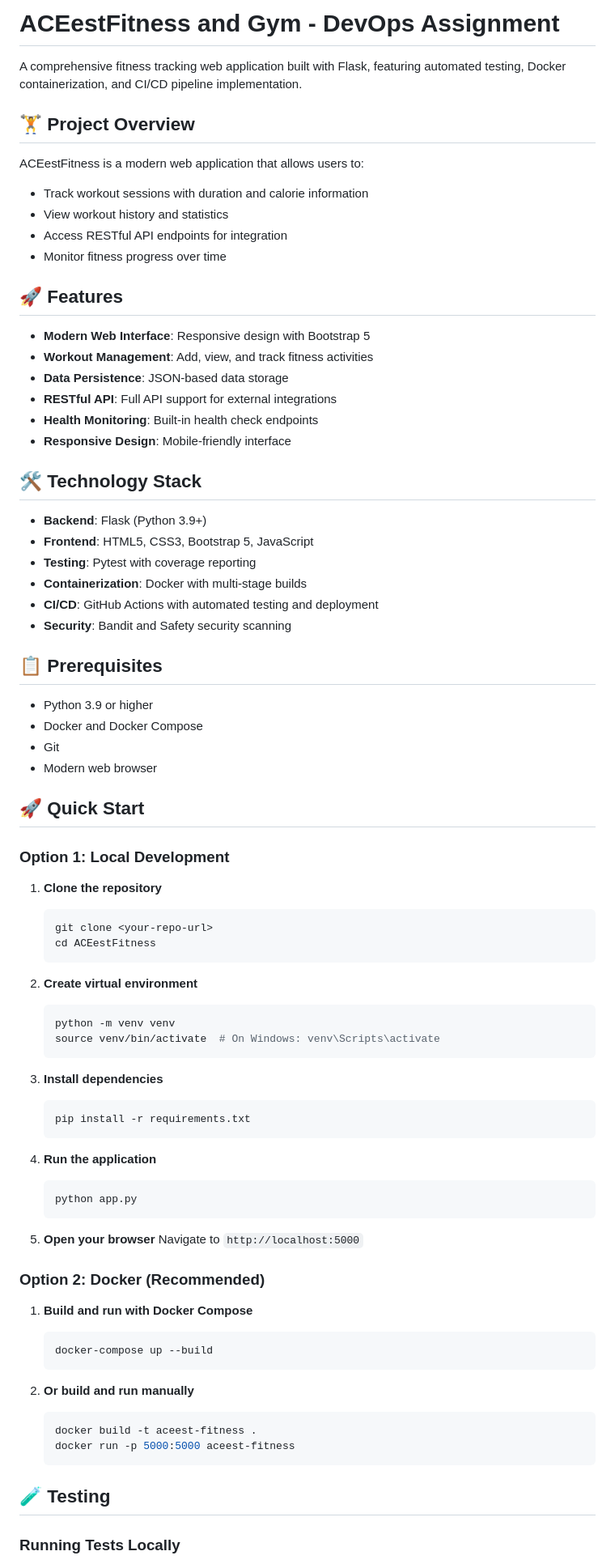
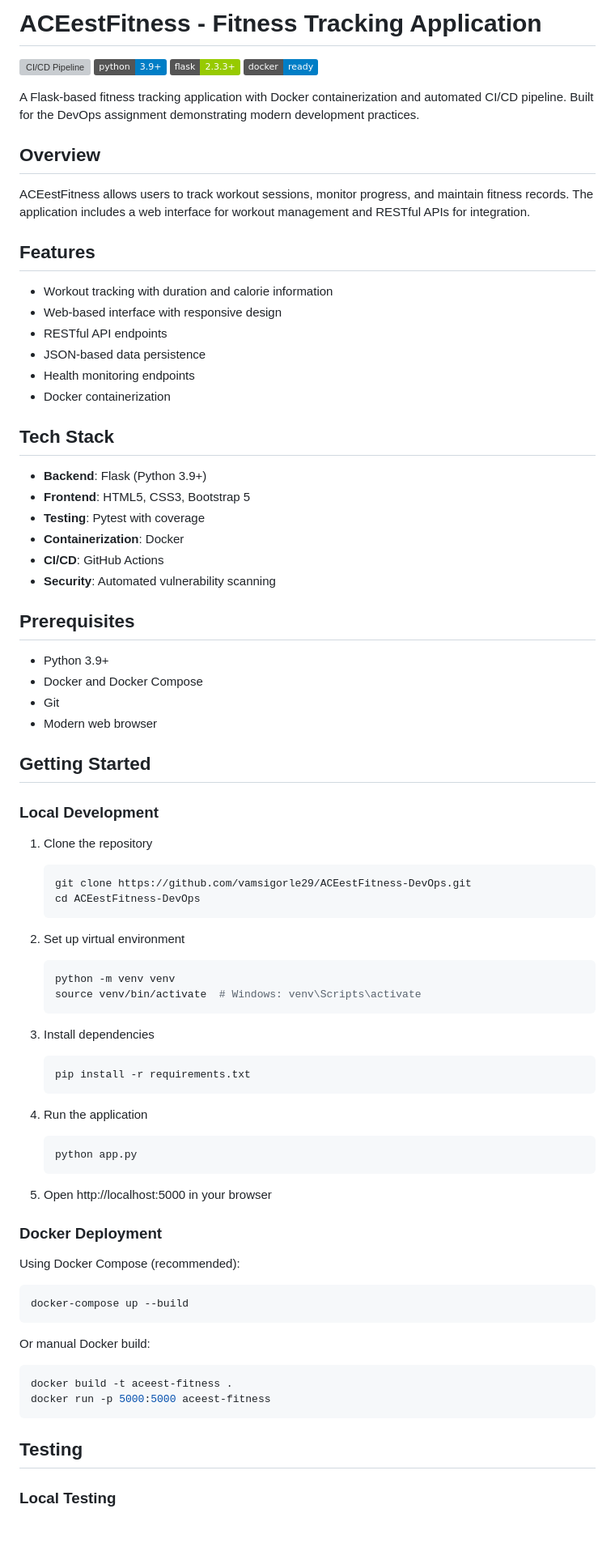
Before and after one commit to vamsigorle29/ACEestFitness-DevOps, a Markdown page: README.md, the part around the change printed below. Shown: that part at 81% size. GitHub-like rendering; badges without logos; blank space fills up the shorter version; grey boxes are pictures that could not be loaded.

````diff
--- a/README.md
+++ b/README.md
@@ -1,83 +1,83 @@
-# ACEestFitness and Gym - DevOps Assignment
+# ACEestFitness - Fitness Tracking Application
 
-A comprehensive fitness tracking web application built with Flask, featuring automated testing, Docker containerization, and CI/CD pipeline implementation.
+[![CI/CD Pipeline](https://github.com/vamsigorle29/ACEestFitness-DevOps/workflows/CI%3ACD%20Pipeline/badge.svg)](https://github.com/vamsigorle29/ACEestFitness-DevOps/actions)
+[![Python](https://img.shields.io/badge/python-3.9+-blue.svg)](https://www.python.org/downloads/)
+[![Flask](https://img.shields.io/badge/flask-2.3.3+-green.svg)](https://flask.palletsprojects.com/)
+[![Docker](https://img.shields.io/badge/docker-ready-blue.svg)](https://www.docker.com/)
 
-## 🏋️ Project Overview
+A Flask-based fitness tracking application with Docker containerization and automated CI/CD pipeline. Built for the DevOps assignment demonstrating modern development practices.
 
-ACEestFitness is a modern web application that allows users to:
-- Track workout sessions with duration and calorie information
-- View workout history and statistics
-- Access RESTful API endpoints for integration
-- Monitor fitness progress over time
+## Overview
 
-## 🚀 Features
+ACEestFitness allows users to track workout sessions, monitor progress, and maintain fitness records. The application includes a web interface for workout management and RESTful APIs for integration.
 
-- **Modern Web Interface**: Responsive design with Bootstrap 5
-- **Workout Management**: Add, view, and track fitness activities
-- **Data Persistence**: JSON-based data storage
-- **RESTful API**: Full API support for external integrations
-- **Health Monitoring**: Built-in health check endpoints
-- **Responsive Design**: Mobile-friendly interface
+## Features
 
-## 🛠️ Technology Stack
+- Workout tracking with duration and calorie information
+- Web-based interface with responsive design
+- RESTful API endpoints
+- JSON-based data persistence
+- Health monitoring endpoints
+- Docker containerization
+
+## Tech Stack
 
 - **Backend**: Flask (Python 3.9+)
-- **Frontend**: HTML5, CSS3, Bootstrap 5, JavaScript
-- **Testing**: Pytest with coverage reporting
-- **Containerization**: Docker with multi-stage builds
-- **CI/CD**: GitHub Actions with automated testing and deployment
-- **Security**: Bandit and Safety security scanning
+- **Frontend**: HTML5, CSS3, Bootstrap 5
+- **Testing**: Pytest with coverage
+- **Containerization**: Docker
+- **CI/CD**: GitHub Actions
+- **Security**: Automated vulnerability scanning
 
-## 📋 Prerequisites
+## Prerequisites
 
-- Python 3.9 or higher
+- Python 3.9+
 - Docker and Docker Compose
 - Git
 - Modern web browser
 
-## 🚀 Quick Start
+## Getting Started
 
-### Option 1: Local Development
+### Local Development
 
-1. **Clone the repository**
+1. Clone the repository
    ```bash
-   git clone <your-repo-url>
-   cd ACEestFitness
+   git clone https://github.com/vamsigorle29/ACEestFitness-DevOps.git
+   cd ACEestFitness-DevOps
    ```
 
-2. **Create virtual environment**
+2. Set up virtual environment
    ```bash
    python -m venv venv
-   source venv/bin/activate  # On Windows: venv\Scripts\activate
+   source venv/bin/activate  # Windows: venv\Scripts\activate
    ```
 
-3. **Install dependencies**
+3. Install dependencies
    ```bash
    pip install -r requirements.txt
    ```
 
-4. **Run the application**
+4. Run the application
    ```bash
    python app.py
    ```
 
-5. **Open your browser**
-   Navigate to `http://localhost:5000`
+5. Open http://localhost:5000 in your browser
 
-### Option 2: Docker (Recommended)
+### Docker Deployment
 
-1. **Build and run with Docker Compose**
-   ```bash
-   docker-compose up --build
-   ```
+Using Docker Compose (recommended):
+```bash
+docker-compose up --build
+```
 
-2. **Or build and run manually**
-   ```bash
-   docker build -t aceest-fitness .
-   docker run -p 5000:5000 aceest-fitness
-   ```
+Or manual Docker build:
+```bash
+docker build -t aceest-fitness .
+docker run -p 5000:5000 aceest-fitness
+```
 
-## 🧪 Testing
+## Testing
 
-### Running Tests Locally
+### Local Testing
 
````
Also changed, not shown: other parts of README.md (+91 -119 lines).
